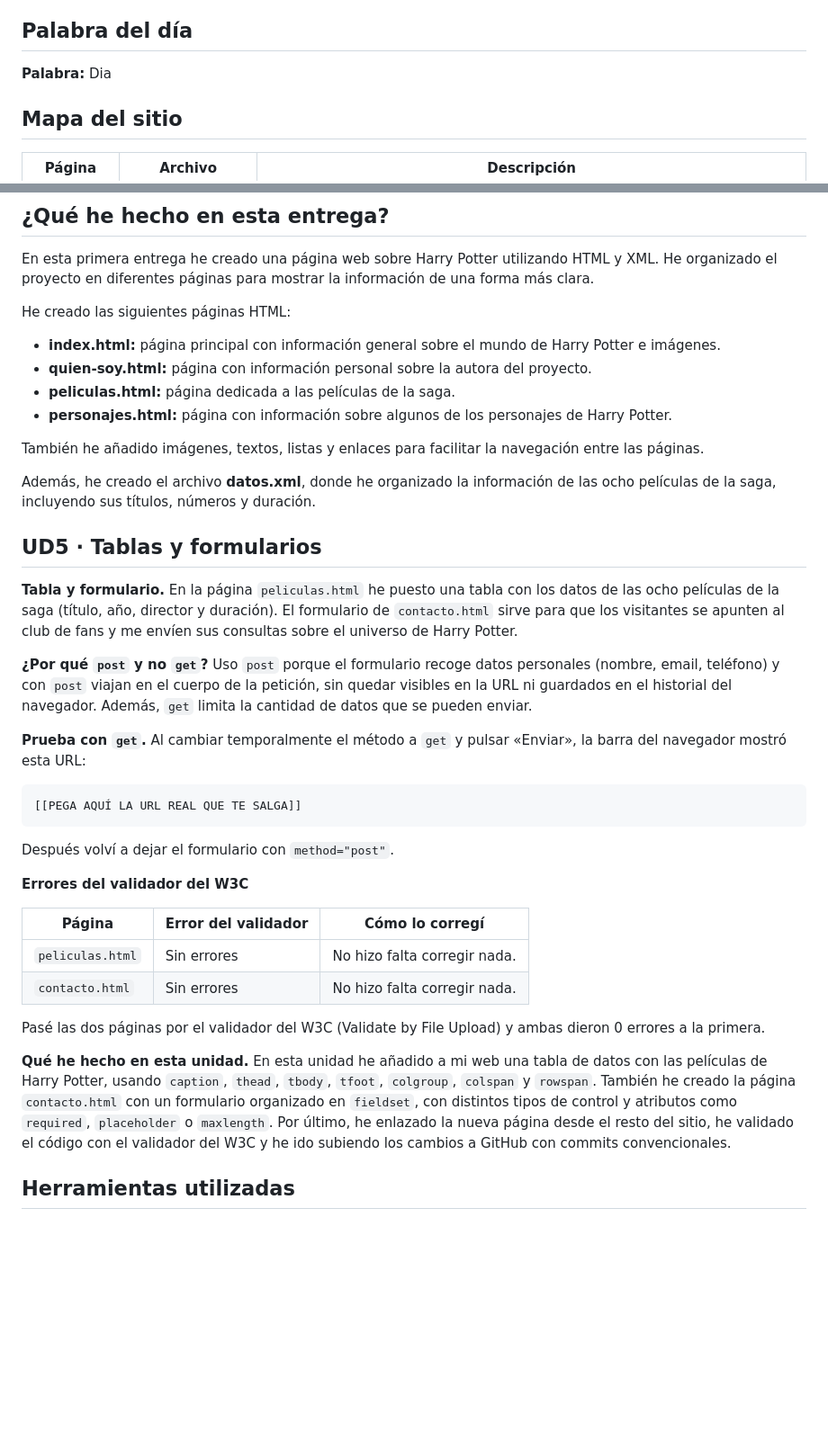
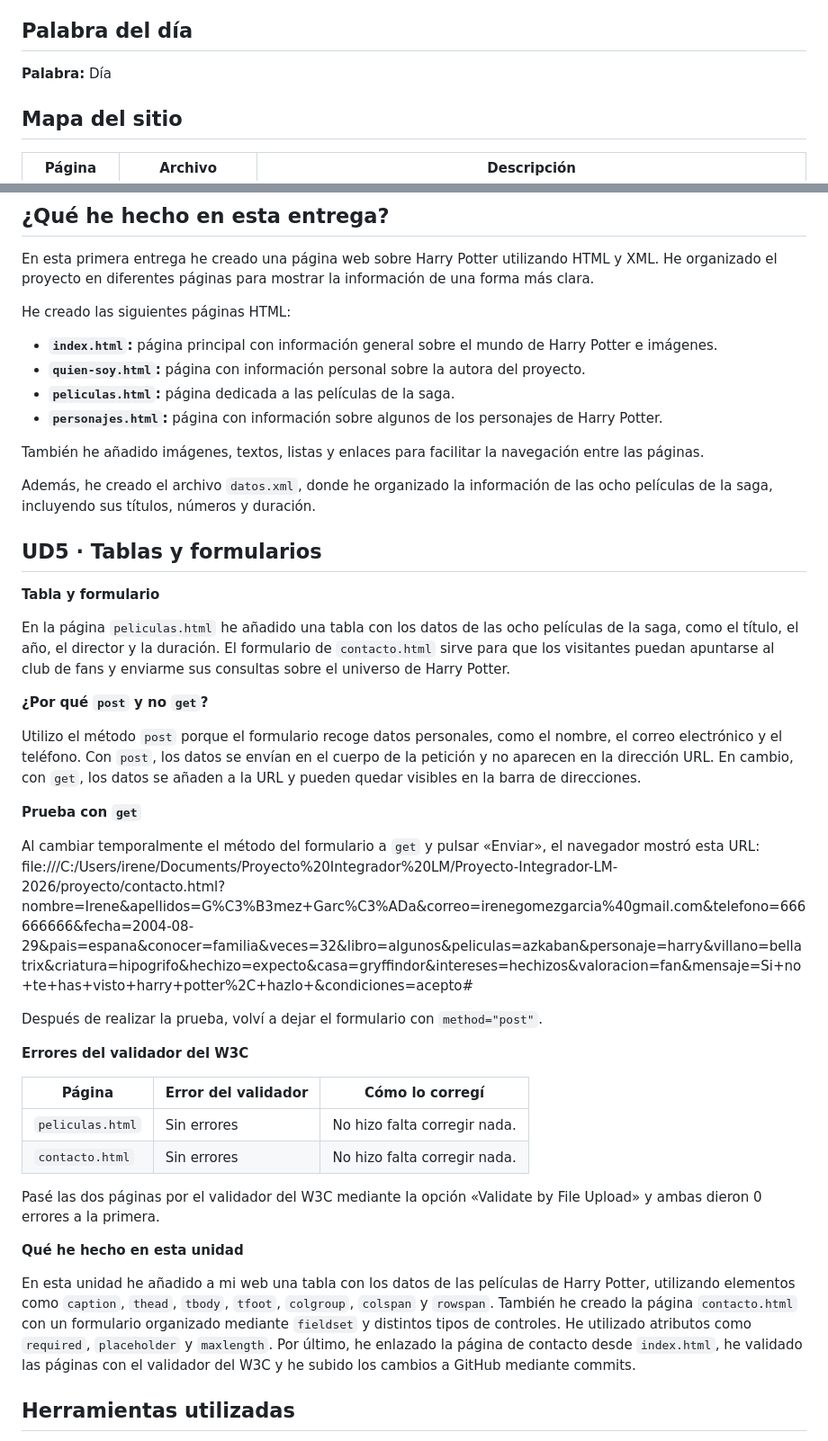
Before and after one commit to Irenegmez04/Proyecto-Integrador-LM-2026, a Markdown page: proyecto/readme.md, 2 parts joined by grey strips. Shown at 90% size. Rendered like a GitHub page; blank space fills up the shorter version.

Commit message:
URL del Formulario

````diff
--- a/proyecto/readme.md
+++ b/proyecto/readme.md
@@ -14,7 +14,7 @@ He elegido Harry Potter porque es mi saga favorita desde siempre y me apasiona t
 
 ## Palabra del día
 
-**Palabra:** Dia
+**Palabra:** Día
 
 ## Mapa del sitio
 
@@ -32,28 +32,31 @@ En esta primera entrega he creado una página web sobre Harry Potter utilizando
 
 He creado las siguientes páginas HTML:
 
-- **index.html:** página principal con información general sobre el mundo de Harry Potter e imágenes.
-- **quien-soy.html:** página con información personal sobre la autora del proyecto.
-- **peliculas.html:** página dedicada a las películas de la saga.
-- **personajes.html:** página con información sobre algunos de los personajes de Harry Potter.
+- **`index.html`:** página principal con información general sobre el mundo de Harry Potter e imágenes.
+- **`quien-soy.html`:** página con información personal sobre la autora del proyecto.
+- **`peliculas.html`:** página dedicada a las películas de la saga.
+- **`personajes.html`:** página con información sobre algunos de los personajes de Harry Potter.
 
 También he añadido imágenes, textos, listas y enlaces para facilitar la navegación entre las páginas.
 
-Además, he creado el archivo **datos.xml**, donde he organizado la información de las ocho películas de la saga, incluyendo sus títulos, números y duración.
+Además, he creado el archivo `datos.xml`, donde he organizado la información de las ocho películas de la saga, incluyendo sus títulos, números y duración.
 
 ## UD5 · Tablas y formularios
 
-**Tabla y formulario.** En la página `peliculas.html` he puesto una tabla con los datos de las ocho películas de la saga (título, año, director y duración). El formulario de `contacto.html` sirve para que los visitantes se apunten al club de fans y me envíen sus consultas sobre el universo de Harry Potter.
+**Tabla y formulario**
 
-**¿Por qué `post` y no `get`?** Uso `post` porque el formulario recoge datos personales (nombre, email, teléfono) y con `post` viajan en el cuerpo de la petición, sin quedar visibles en la URL ni guardados en el historial del navegador. Además, `get` limita la cantidad de datos que se pueden enviar.
+En la página `peliculas.html` he añadido una tabla con los datos de las ocho películas de la saga, como el título, el año, el director y la duración. El formulario de `contacto.html` sirve para que los visitantes puedan apuntarse al club de fans y enviarme sus consultas sobre el universo de Harry Potter.
 
-**Prueba con `get`.** Al cambiar temporalmente el método a `get` y pulsar «Enviar», la barra del navegador mostró esta URL:
+**¿Por qué `post` y no `get`?**
 
-```
-[[PEGA AQUÍ LA URL REAL QUE TE SALGA]]
-```
+Utilizo el método `post` porque el formulario recoge datos personales, como el nombre, el correo electrónico y el teléfono. Con `post`, los datos se envían en el cuerpo de la petición y no aparecen en la dirección URL. En cambio, con `get`, los datos se añaden a la URL y pueden quedar visibles en la barra de direcciones.
 
-Después volví a dejar el formulario con `method="post"`.
+**Prueba con `get`**
+
+Al cambiar temporalmente el método del formulario a `get` y pulsar «Enviar», el navegador mostró esta URL:
+file:///C:/Users/irene/Documents/Proyecto%20Integrador%20LM/Proyecto-Integrador-LM-2026/proyecto/contacto.html?nombre=Irene&apellidos=G%C3%B3mez+Garc%C3%ADa&correo=irenegomezgarcia%40gmail.com&telefono=666666666&fecha=2004-08-29&pais=espana&conocer=familia&veces=32&libro=algunos&peliculas=azkaban&personaje=harry&villano=bellatrix&criatura=hipogrifo&hechizo=expecto&casa=gryffindor&intereses=hechizos&valoracion=fan&mensaje=Si+no+te+has+visto+harry+potter%2C+hazlo+&condiciones=acepto#
+
+Después de realizar la prueba, volví a dejar el formulario con `method="post"`.
 
 **Errores del validador del W3C**
 
@@ -62,9 +65,11 @@ Después volví a dejar el formulario con `method="post"`.
 | `peliculas.html` | Sin errores | No hizo falta corregir nada. |
 | `contacto.html` | Sin errores | No hizo falta corregir nada. |
 
-Pasé las dos páginas por el validador del W3C (Validate by File Upload) y ambas dieron 0 errores a la primera.
+Pasé las dos páginas por el validador del W3C mediante la opción «Validate by File Upload» y ambas dieron 0 errores a la primera.
 
-**Qué he hecho en esta unidad.** En esta unidad he añadido a mi web una tabla de datos con las películas de Harry Potter, usando `caption`, `thead`, `tbody`, `tfoot`, `colgroup`, `colspan` y `rowspan`. También he creado la página `contacto.html` con un formulario organizado en `fieldset`, con distintos tipos de control y atributos como `required`, `placeholder` o `maxlength`. Por último, he enlazado la nueva página desde el resto del sitio, he validado el código con el validador del W3C y he ido subiendo los cambios a GitHub con commits convencionales.
+**Qué he hecho en esta unidad**
+
+En esta unidad he añadido a mi web una tabla con los datos de las películas de Harry Potter, utilizando elementos como `caption`, `thead`, `tbody`, `tfoot`, `colgroup`, `colspan` y `rowspan`. También he creado la página `contacto.html` con un formulario organizado mediante `fieldset` y distintos tipos de controles. He utilizado atributos como `required`, `placeholder` y `maxlength`. Por último, he enlazado la página de contacto desde `index.html`, he validado las páginas con el validador del W3C y he subido los cambios a GitHub mediante commits.
 
 ## Herramientas utilizadas
 
````
